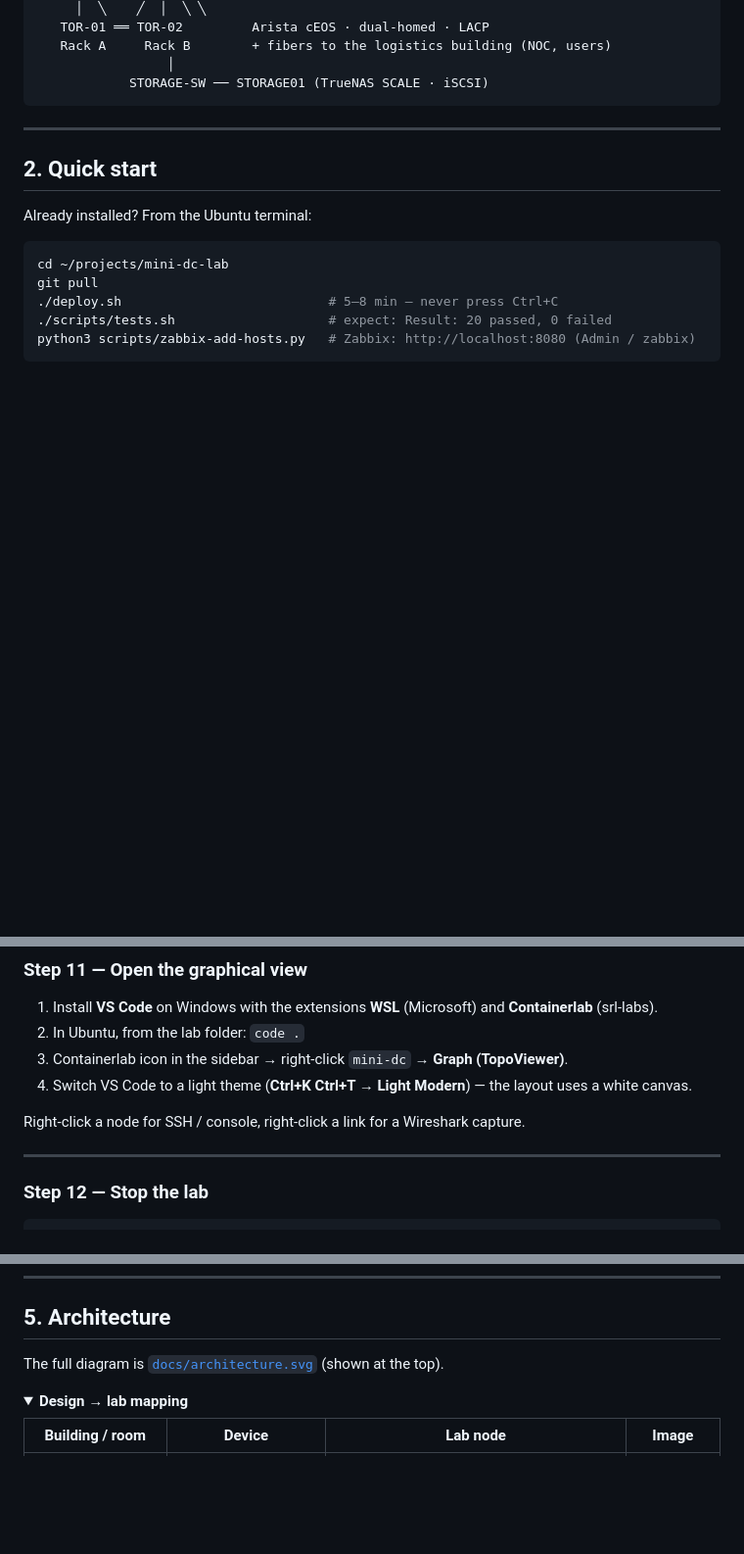
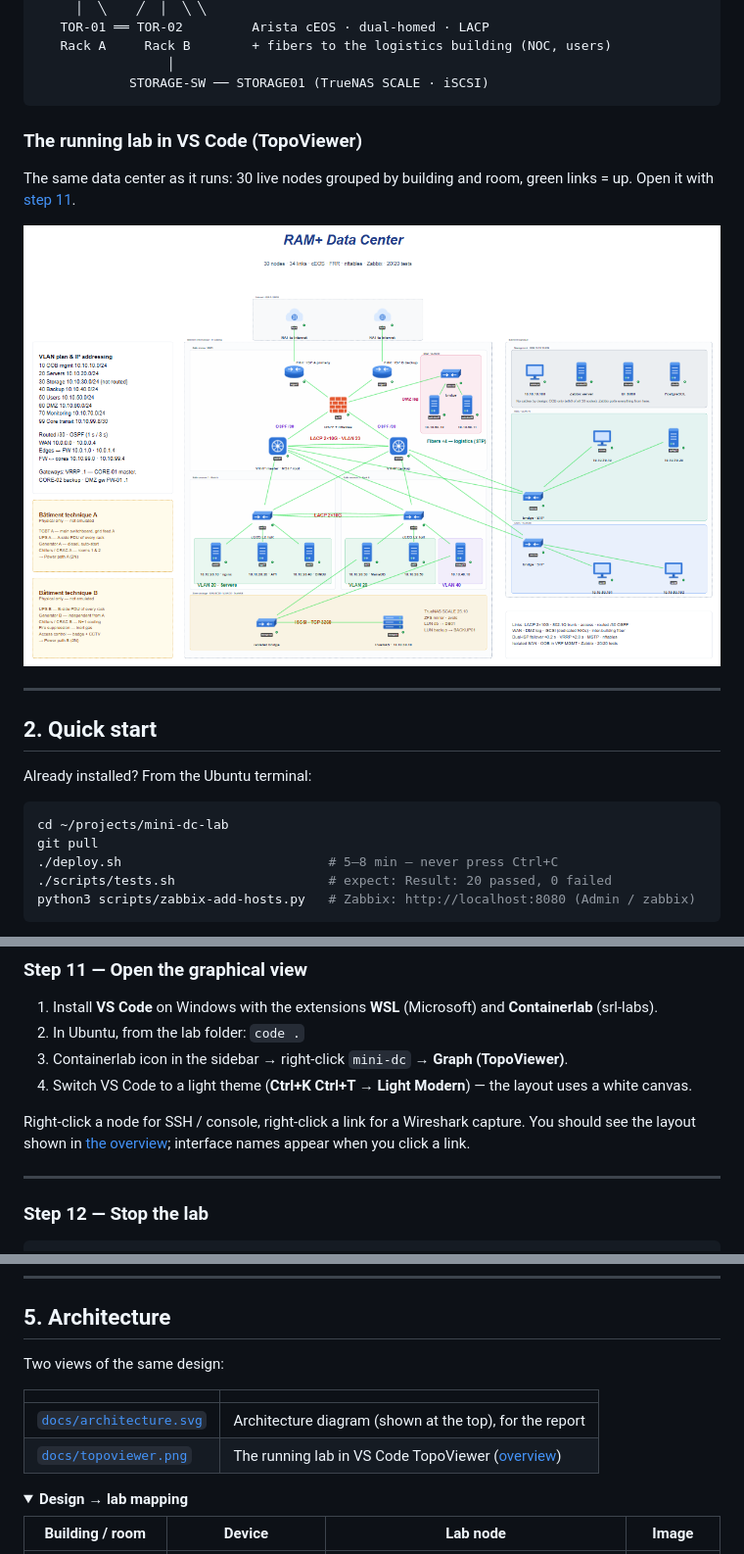
Before and after one commit to Givemeboga/mini-dc-lab, a Markdown page: README.md, 3 parts joined by grey strips. Shown at 98% size. Rendered like a GitHub page; pictures changed too: docs/topoviewer.png (added); folded sections open; blank space fills up the shorter version.

Commit message:
README: add the live TopoViewer view of the lab
Co-Authored-By: Claude Opus 5.5 <noreply@anthropic.com>

````diff
--- a/README.md
+++ b/README.md
@@ -66,6 +66,15 @@ EDGE-R1      EDGE-R2        FRRouting · NAT · port-forward to the DMZ
                  │
             STORAGE-SW ── STORAGE01 (TrueNAS SCALE · iSCSI)
 ```
+
+### The running lab in VS Code (TopoViewer)
+
+The same data center as it runs: 30 live nodes grouped by building and room, green links = up.
+Open it with [step 11](#step-11--open-the-graphical-view).
+
+<p align="center">
+  <img src="docs/topoviewer.png" alt="Live lab in VS Code TopoViewer: buildings, rooms, VLAN zones, 30 nodes, TrueNAS storage" width="100%">
+</p>
 
 ---
 
@@ -378,6 +387,8 @@ Optional — failover demo (cuts ISP A and the VRRP master for a few seconds, th
 4. Switch VS Code to a light theme (**Ctrl+K Ctrl+T → Light Modern**) — the layout uses a white canvas.
 
 Right-click a node for SSH / console, right-click a link for a Wireshark capture.
+You should see the layout shown in [the overview](#the-running-lab-in-vs-code-topoviewer); interface names
+appear when you click a link.
 
 ---
 
@@ -430,7 +441,12 @@ docker exec clab-mini-dc-fw-01 vtysh -c "show ip route"
 
 ## 5. Architecture
 
-The full diagram is [`docs/architecture.svg`](docs/architecture.svg) (shown at the top).
+Two views of the same design:
+
+| | |
+|---|---|
+| [`docs/architecture.svg`](docs/architecture.svg) | Architecture diagram (shown at the top), for the report |
+| [`docs/topoviewer.png`](docs/topoviewer.png) | The running lab in VS Code TopoViewer ([overview](#the-running-lab-in-vs-code-topoviewer)) |
 
 <details>
 <summary><b>Design → lab mapping</b></summary>
````
Also changed, not shown: other parts of README.md (+1 -0 lines).
